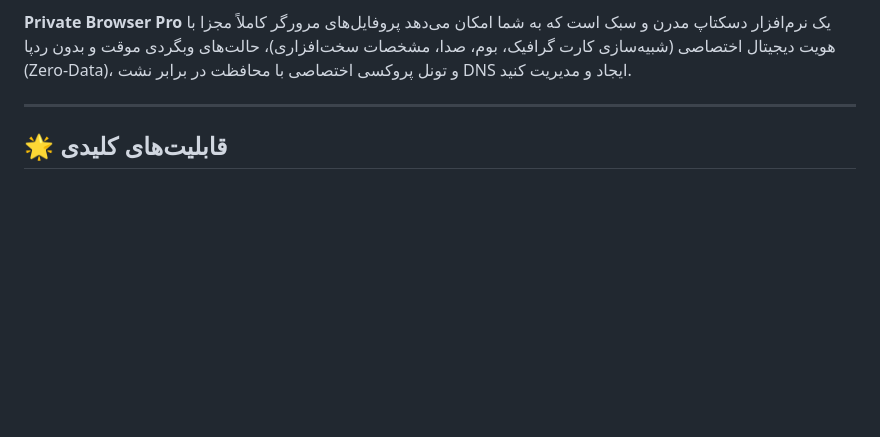
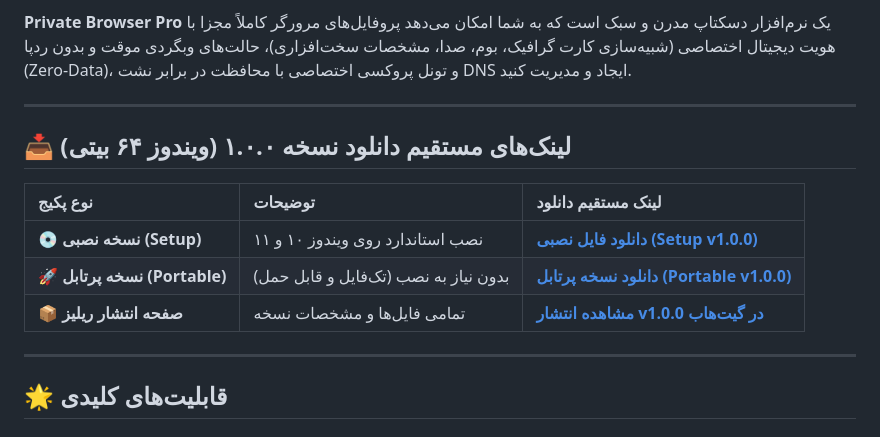
Before and after one commit to jozmoz/private-browser-pro, a Markdown page: README_FA.md, the part around the change. Drawn GitHub-style; blank space fills up the shorter version.

Commit message:
docs: add direct v1.0.0 release download links to READMEs

```diff
--- a/README_FA.md
+++ b/README_FA.md
@@ -12,6 +12,16 @@
 > 🌐 **زبان / Language:** **🇮🇷 فارسی (Persian)** | [🇬🇧 **English Documentation**](README.md)
 
 **Private Browser Pro** یک نرم‌افزار دسکتاپ مدرن و سبک است که به شما امکان می‌دهد پروفایل‌های مرورگر کاملاً مجزا با هویت دیجیتال اختصاصی (شبیه‌سازی کارت گرافیک، بوم، صدا، مشخصات سخت‌افزاری)، حالت‌های وبگردی موقت و بدون ردپا (Zero-Data)، و تونل پروکسی اختصاصی با محافظت در برابر نشت DNS ایجاد و مدیریت کنید.
+
+---
+
+## 📥 لینک‌های مستقیم دانلود نسخه ۱.۰.۰ (ویندوز ۶۴ بیتی)
+
+| نوع پکیج | توضیحات | لینک مستقیم دانلود |
+| :--- | :--- | :--- |
+| 💿 **نسخه نصبی (Setup)** | نصب استاندارد روی ویندوز ۱۰ و ۱۱ | [**دانلود فایل نصبی (Setup v1.0.0)**](https://github.com/jozmoz/private-browser-pro/releases/download/v1.0.0/Private.Browser.Pro.Setup.1.0.0.exe) |
+| 🚀 **نسخه پرتابل (Portable)** | بدون نیاز به نصب (تک‌فایل و قابل حمل) | [**دانلود نسخه پرتابل (Portable v1.0.0)**](https://github.com/jozmoz/private-browser-pro/releases/download/v1.0.0/Private.Browser.Pro.1.0.0.portable.exe) |
+| 📦 **صفحه انتشار ریلیز** | تمامی فایل‌ها و مشخصات نسخه | [**مشاهده انتشار v1.0.0 در گیت‌هاب**](https://github.com/jozmoz/private-browser-pro/releases/tag/v1.0.0) |
 
 ---
 
```
Also changed, not shown: README.md (+10 -0 lines).
